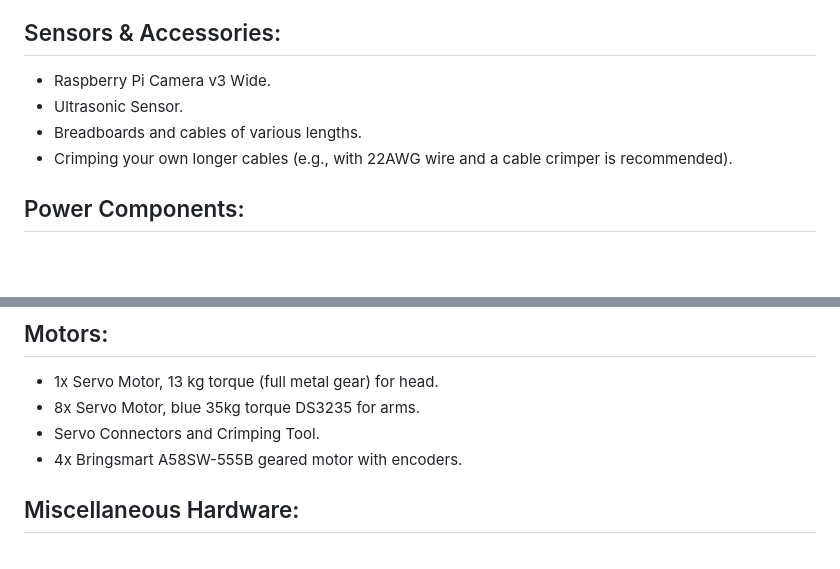
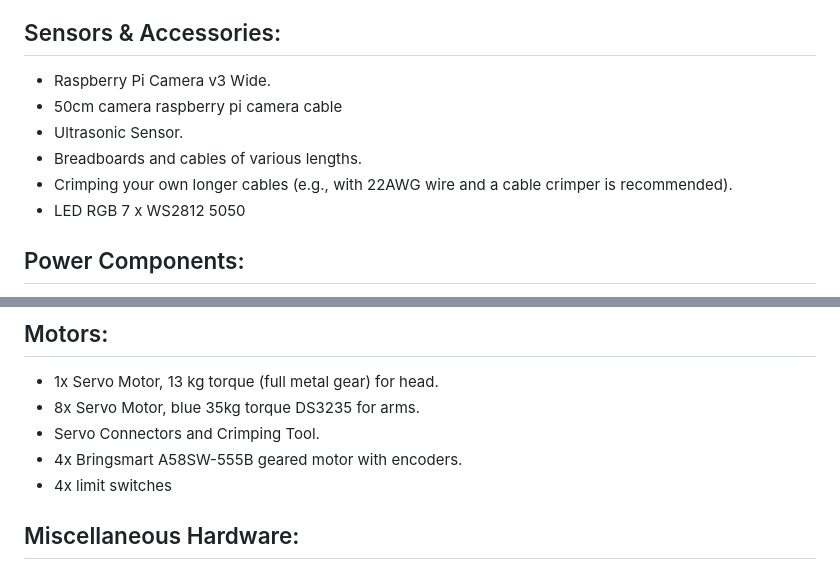
Before and after one commit to plomek/Axon-Robot, a Markdown page: README.md, 2 parts joined by grey strips. GitHub-like rendering; blank space fills up the shorter version.

```diff
--- a/README.md
+++ b/README.md
@@ -116,9 +116,11 @@ The robot is controlled by a Raspberry Pi through a web interface or voice comma
 
 ## Sensors & Accessories:
 - Raspberry Pi Camera v3 Wide.
+- 50cm camera raspberry pi camera cable
 - Ultrasonic Sensor.
 - Breadboards and cables of various lengths.
 - Crimping your own longer cables (e.g., with 22AWG wire and a cable crimper is recommended).
+- LED RGB 7 x WS2812 5050
 
 ## Power Components:
 - XT60 Connectors for charging.
@@ -142,6 +144,7 @@ The robot is controlled by a Raspberry Pi through a web interface or voice comma
 - 8x Servo Motor, blue 35kg torque DS3235 for arms.
 - Servo Connectors and Crimping Tool.
 - 4x Bringsmart A58SW-555B geared motor with encoders.
+- 4x limit switches
 
 ## Miscellaneous Hardware:
 - Elastic Paracord for hand.
```
